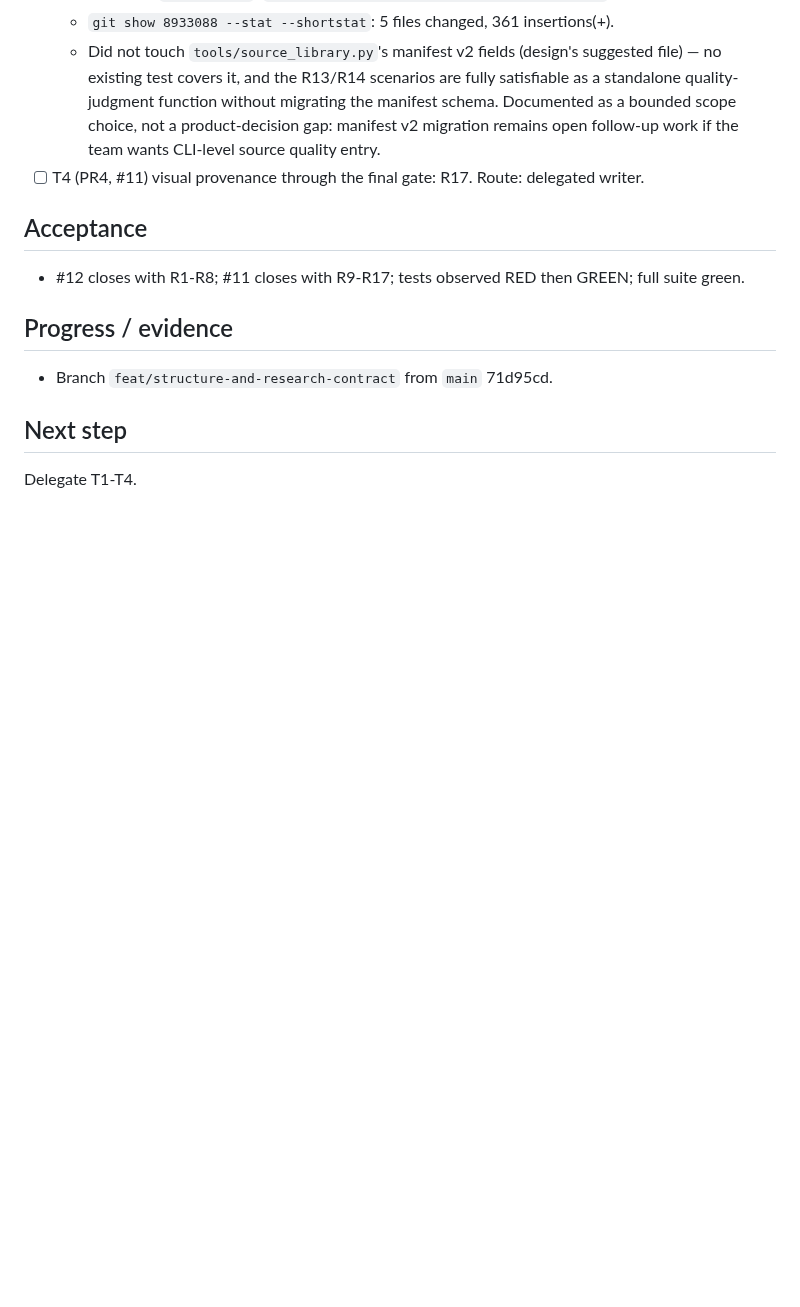
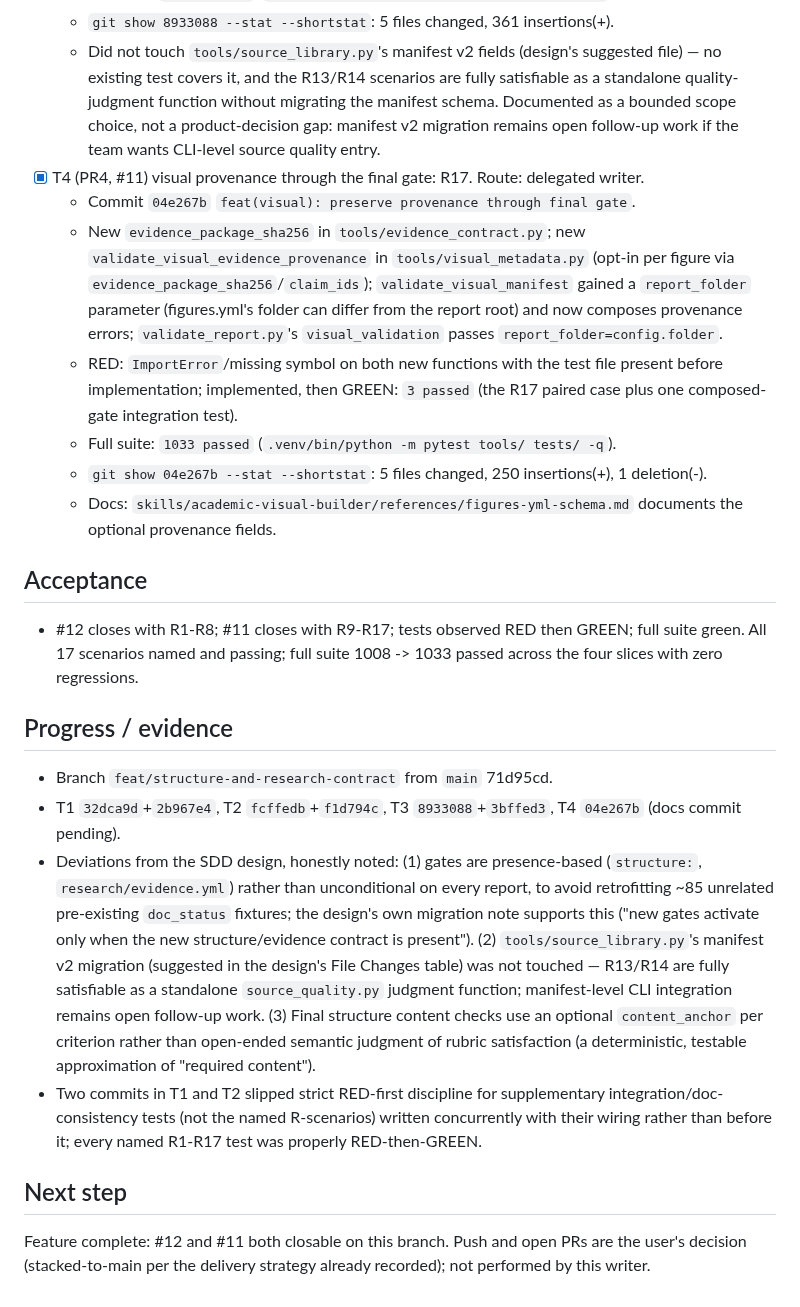
Before and after one commit to AlejandroTatum/academic-report-automation, a Markdown page: odd/tasks/structure-and-research-contract.md, the part around the change. Drawn GitHub-style; blank space fills up the shorter version.

Commit message:
docs(odd): close structure-and-research-contract feature doc

```diff
--- a/odd/tasks/structure-and-research-contract.md
+++ b/odd/tasks/structure-and-research-contract.md
@@ -41,13 +41,22 @@ The design predates the document-workflow phases (`tools/doc_status.py` intake
   - Full suite: `1030 passed` (`.venv/bin/python -m pytest tools/ tests/ -q`).
   - `git show 8933088 --stat --shortstat`: 5 files changed, 361 insertions(+).
   - Did not touch `tools/source_library.py`'s manifest v2 fields (design's suggested file) — no existing test covers it, and the R13/R14 scenarios are fully satisfiable as a standalone quality-judgment function without migrating the manifest schema. Documented as a bounded scope choice, not a product-decision gap: manifest v2 migration remains open follow-up work if the team wants CLI-level source quality entry.
-- [ ] T4 (PR4, #11) visual provenance through the final gate: R17. Route: delegated writer.
+- [x] T4 (PR4, #11) visual provenance through the final gate: R17. Route: delegated writer.
+  - Commit `04e267b` `feat(visual): preserve provenance through final gate`.
+  - New `evidence_package_sha256` in `tools/evidence_contract.py`; new `validate_visual_evidence_provenance` in `tools/visual_metadata.py` (opt-in per figure via `evidence_package_sha256`/`claim_ids`); `validate_visual_manifest` gained a `report_folder` parameter (figures.yml's folder can differ from the report root) and now composes provenance errors; `validate_report.py`'s `visual_validation` passes `report_folder=config.folder`.
+  - RED: `ImportError`/missing symbol on both new functions with the test file present before implementation; implemented, then GREEN: `3 passed` (the R17 paired case plus one composed-gate integration test).
+  - Full suite: `1033 passed` (`.venv/bin/python -m pytest tools/ tests/ -q`).
+  - `git show 04e267b --stat --shortstat`: 5 files changed, 250 insertions(+), 1 deletion(-).
+  - Docs: `skills/academic-visual-builder/references/figures-yml-schema.md` documents the optional provenance fields.
 
 ## Acceptance
-- #12 closes with R1-R8; #11 closes with R9-R17; tests observed RED then GREEN; full suite green.
+- #12 closes with R1-R8; #11 closes with R9-R17; tests observed RED then GREEN; full suite green. All 17 scenarios named and passing; full suite 1008 -> 1033 passed across the four slices with zero regressions.
 
 ## Progress / evidence
 - Branch `feat/structure-and-research-contract` from `main` 71d95cd.
+- T1 `32dca9d`+`2b967e4`, T2 `fcffedb`+`f1d794c`, T3 `8933088`+`3bffed3`, T4 `04e267b` (docs commit pending).
+- Deviations from the SDD design, honestly noted: (1) gates are presence-based (`structure:`, `research/evidence.yml`) rather than unconditional on every report, to avoid retrofitting ~85 unrelated pre-existing `doc_status` fixtures; the design's own migration note supports this ("new gates activate only when the new structure/evidence contract is present"). (2) `tools/source_library.py`'s manifest v2 migration (suggested in the design's File Changes table) was not touched — R13/R14 are fully satisfiable as a standalone `source_quality.py` judgment function; manifest-level CLI integration remains open follow-up work. (3) Final structure content checks use an optional `content_anchor` per criterion rather than open-ended semantic judgment of rubric satisfaction (a deterministic, testable approximation of "required content").
+- Two commits in T1 and T2 slipped strict RED-first discipline for supplementary integration/doc-consistency tests (not the named R-scenarios) written concurrently with their wiring rather than before it; every named R1-R17 test was properly RED-then-GREEN.
 
 ## Next step
-Delegate T1-T4.
+Feature complete: #12 and #11 both closable on this branch. Push and open PRs are the user's decision (stacked-to-main per the delivery strategy already recorded); not performed by this writer.
```
